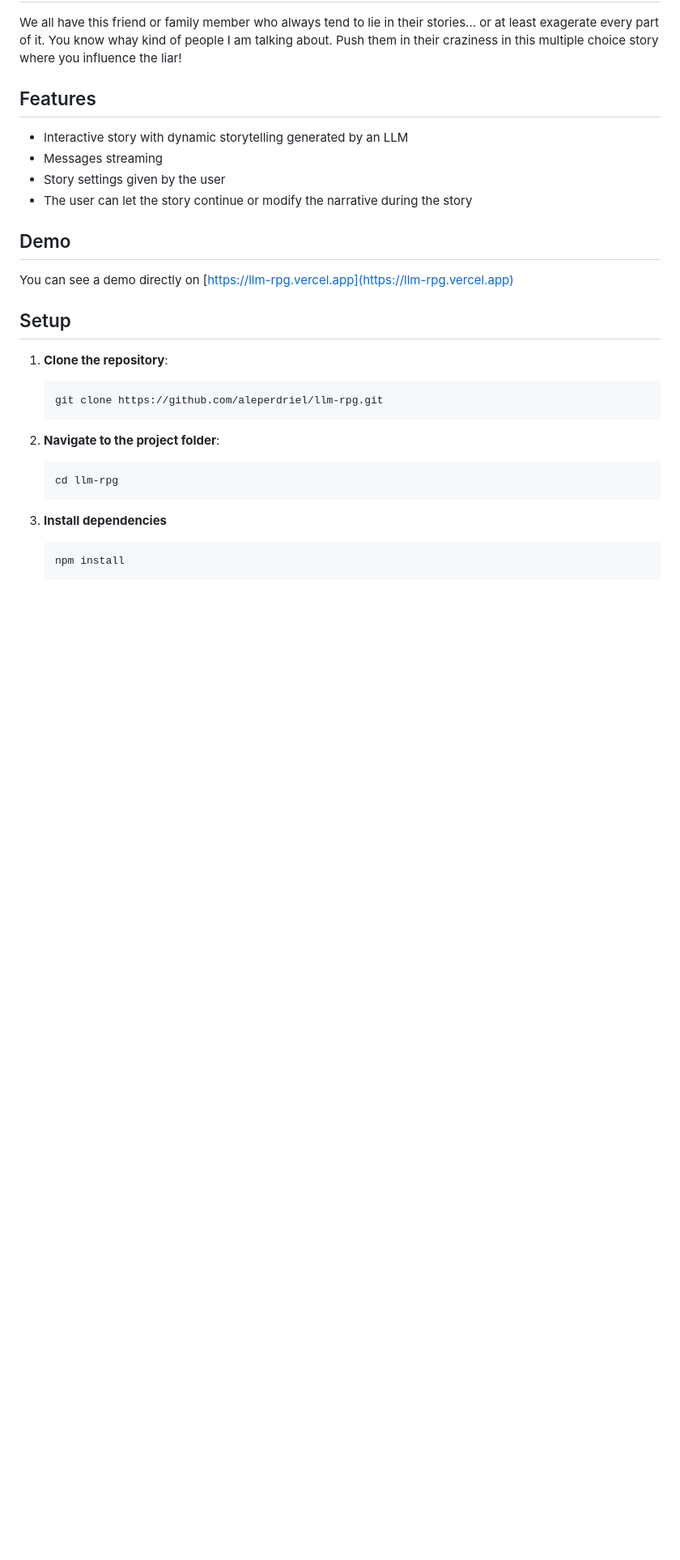
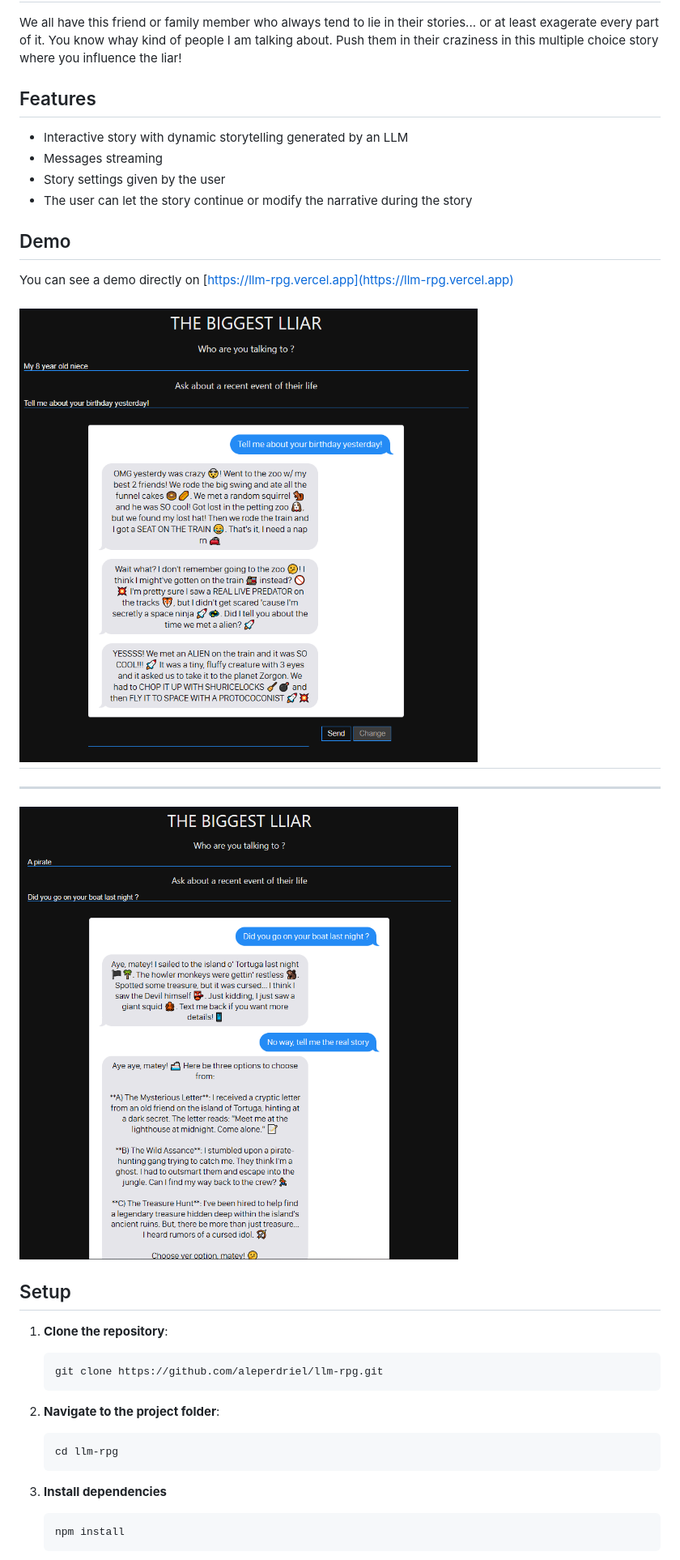
Before and after one commit to aleperdriel/llm-rpg, a Markdown page: README.md, the part around the change printed below. Shown: that part at 81% size. GitHub-like rendering; pictures changed too: images/lliar_screen_2.png (added), images/lliar_screen_3.png (added); blank space fills up the shorter version.

```diff
--- a/README.md
+++ b/README.md
@@ -11,6 +11,11 @@ We all have this friend or family member who always tend to lie in their stories
 
 ## Demo
 You can see a demo directly on [https://llm-rpg.vercel.app](https://llm-rpg.vercel.app)
+
+![Demo of the app](images/lliar_screen_3.png)
+----
+----
+![Demo of the app](images/lliar_screen_2.png)
 ## Setup
 
 1. **Clone the repository**:
```
Also changed, not shown: other parts of README.md (+6 -6 lines), 3 other files.
